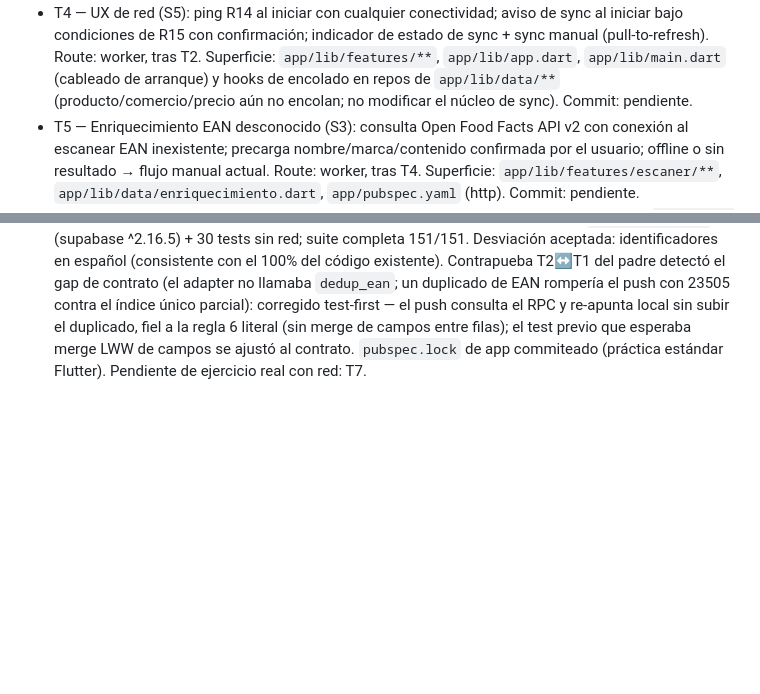
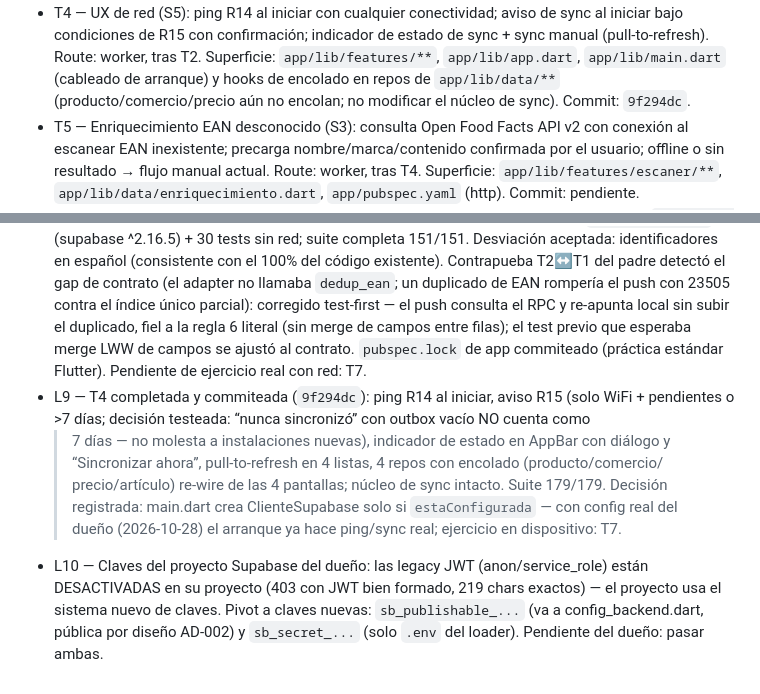
Before and after one commit to joriza/seguidor-precios, a Markdown page: odd/tasks/fase-2-colaborativo.md, 2 parts joined by grey strips. GitHub-like rendering; blank space fills up the shorter version.

Commit message:
docs: record T4 delivery and new API keys pivot in fase 2 ODD document

```diff
--- a/odd/tasks/fase-2-colaborativo.md
+++ b/odd/tasks/fase-2-colaborativo.md
@@ -54,7 +54,7 @@ sync manual siempre disponible; indicador de estado; carga inicial del semillero
   (pull-to-refresh). Route: worker, tras T2. Superficie: `app/lib/features/**`,
   `app/lib/app.dart`, `app/lib/main.dart` (cableado de arranque) y hooks de encolado en repos de
   `app/lib/data/**` (producto/comercio/precio aún no encolan; no modificar el núcleo de sync).
-  Commit: pendiente.
+  Commit: `9f294dc`.
 - T5 — Enriquecimiento EAN desconocido (S3): consulta Open Food Facts API v2 con conexión al
   escanear EAN inexistente; precarga nombre/marca/contenido confirmada por el usuario; offline
   o sin resultado → flujo manual actual. Route: worker, tras T4. Superficie:
@@ -111,3 +111,15 @@ sync manual siempre disponible; indicador de estado; carga inicial del semillero
   regla 6 literal (sin merge de campos entre filas); el test previo que esperaba merge LWW de
   campos se ajustó al contrato. `pubspec.lock` de app commiteado (práctica estándar Flutter).
   Pendiente de ejercicio real con red: T7.
+- L9 — T4 completada y commiteada (`9f294dc`): ping R14 al iniciar, aviso R15 (solo WiFi +
+  pendientes o >7 días; decisión testeada: “nunca sincronizó” con outbox vacío NO cuenta como
+  >7 días — no molesta a instalaciones nuevas), indicador de estado en AppBar con diálogo y
+  “Sincronizar ahora”, pull-to-refresh en 4 listas, 4 repos con encolado (producto/comercio/
+  precio/artículo) re-wire de las 4 pantallas; núcleo de sync intacto. Suite 179/179. Decisión
+  registrada: main.dart crea ClienteSupabase solo si `estaConfigurada` — con config real del
+  dueño (2026-10-28) el arranque ya hace ping/sync real; ejercicio en dispositivo: T7.
+- L10 — Claves del proyecto Supabase del dueño: las legacy JWT (anon/service_role) están
+  DESACTIVADAS en su proyecto (403 con JWT bien formado, 219 chars exactos) — el proyecto
+  usa el sistema nuevo de claves. Pivot a claves nuevas: `sb_publishable_...` (va a
+  config_backend.dart, pública por diseño AD-002) y `sb_secret_...` (solo `.env` del loader).
+  Pendiente del dueño: pasar ambas.
```
